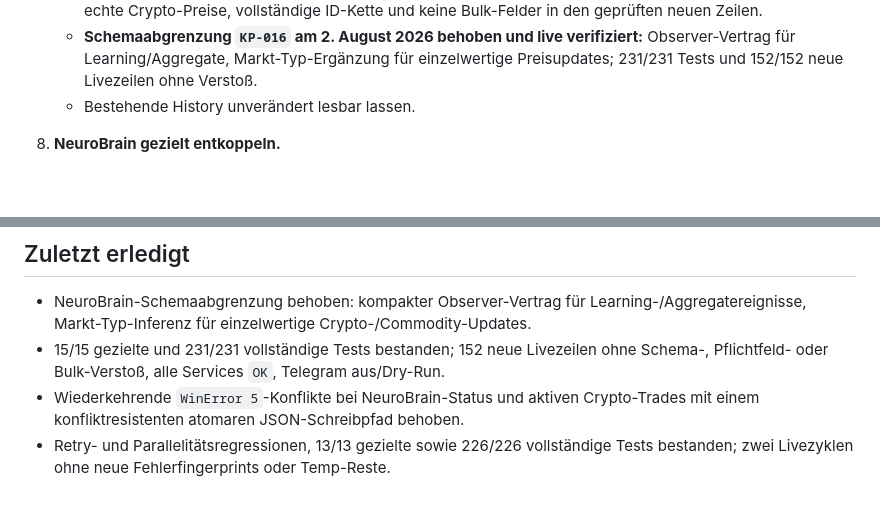
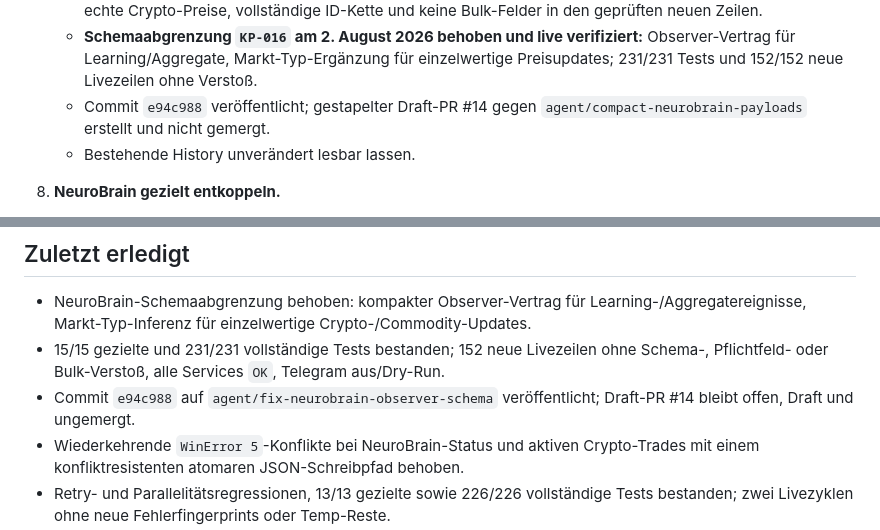
Before and after one commit to cRioshy/Pando, a Markdown page: docs/NEXT_STEPS.md, 2 parts joined by grey strips. GitHub-like rendering; blank space fills up the shorter version.

```diff
--- a/docs/NEXT_STEPS.md
+++ b/docs/NEXT_STEPS.md
@@ -66,6 +66,7 @@ Stand: 2. August 2026
    - Commit `5d32bc7` veröffentlicht; gestapelter Draft-PR #13 gegen `agent/compact-decision-signal-payloads` erstellt und nicht gemergt.
    - **Liveverifikation am 1. August 2026 abgeschlossen:** drei saubere Produktionszyklen, alle zehn Services `OK`, echte Crypto-Preise, vollständige ID-Kette und keine Bulk-Felder in den geprüften neuen Zeilen.
    - **Schemaabgrenzung `KP-016` am 2. August 2026 behoben und live verifiziert:** Observer-Vertrag für Learning/Aggregate, Markt-Typ-Ergänzung für einzelwertige Preisupdates; 231/231 Tests und 152/152 neue Livezeilen ohne Verstoß.
+   - Commit `e94c988` veröffentlicht; gestapelter Draft-PR #14 gegen `agent/compact-neurobrain-payloads` erstellt und nicht gemergt.
    - Bestehende History unverändert lesbar lassen.
 
 8. **NeuroBrain gezielt entkoppeln.**
@@ -96,6 +97,7 @@ Stand: 2. August 2026
 
 - NeuroBrain-Schemaabgrenzung behoben: kompakter Observer-Vertrag für Learning-/Aggregatereignisse, Markt-Typ-Inferenz für einzelwertige Crypto-/Commodity-Updates.
 - 15/15 gezielte und 231/231 vollständige Tests bestanden; 152 neue Livezeilen ohne Schema-, Pflichtfeld- oder Bulk-Verstoß, alle Services `OK`, Telegram aus/Dry-Run.
+- Commit `e94c988` auf `agent/fix-neurobrain-observer-schema` veröffentlicht; Draft-PR #14 bleibt offen, Draft und ungemergt.
 - Wiederkehrende `WinError 5`-Konflikte bei NeuroBrain-Status und aktiven Crypto-Trades mit einem konfliktresistenten atomaren JSON-Schreibpfad behoben.
 - Retry- und Parallelitätsregressionen, 13/13 gezielte sowie 226/226 vollständige Tests bestanden; zwei Livezyklen ohne neue Fehlerfingerprints oder Temp-Reste.
 - Vollständigen gestapelten Payloadstand kontrolliert live gestartet und drei saubere Produktionszyklen verifiziert.
```
Also changed, not shown: docs/KNOWN_PROBLEMS.md (+1 -0 lines), docs/SESSION_HANDOVER.md (+13 -2 lines).
